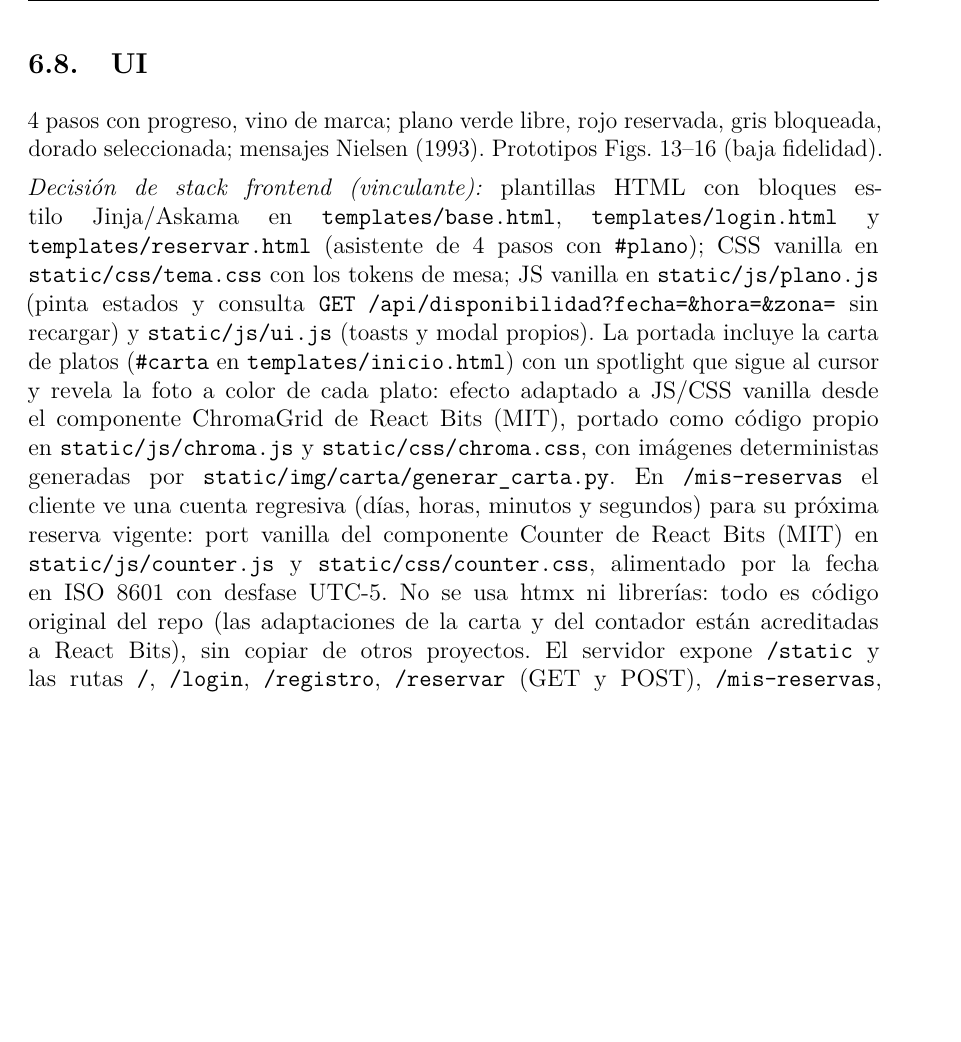
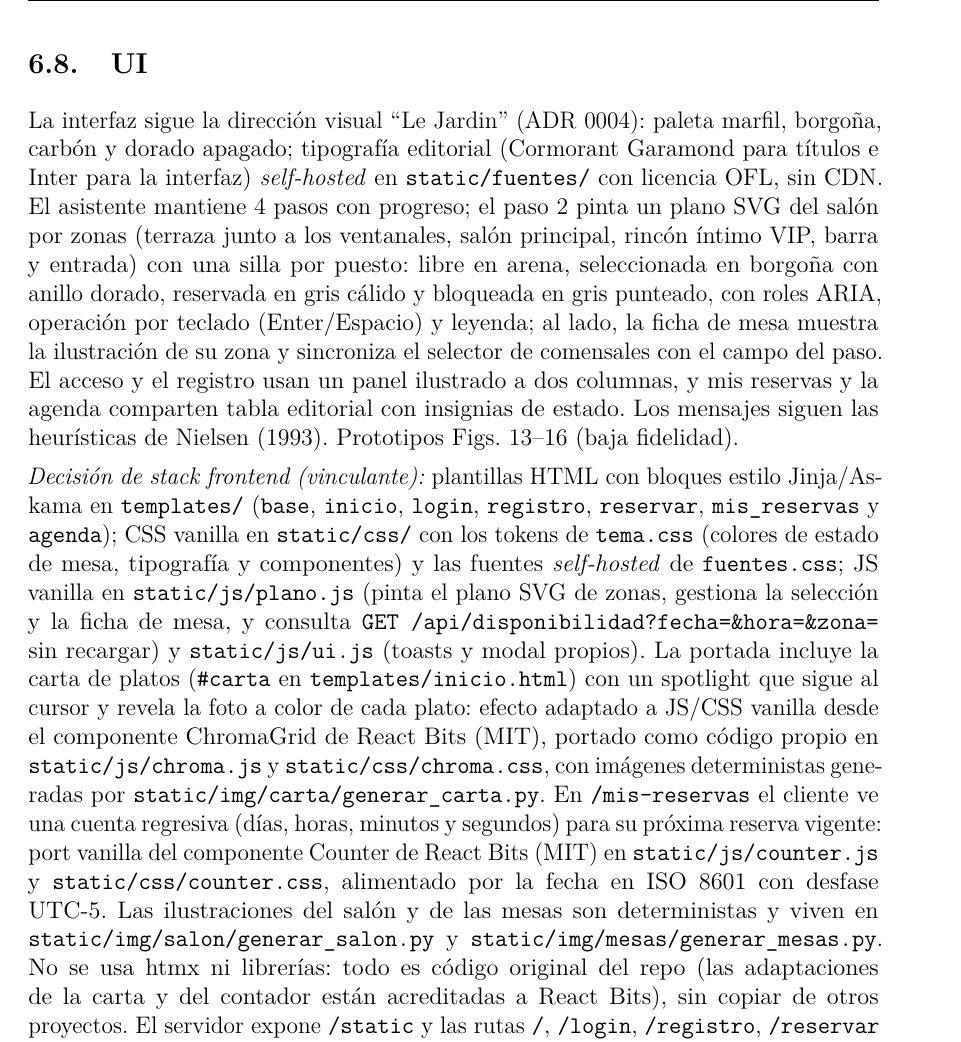
Before and after one commit to JAGR1792/Rustaurant, a LaTeX document (documentacion/brindis_rust.tex): part of page 21 of 24, cut so that both start at the same text, the shorter picture padded with empty space. Compiled offline with pdfLaTeX.

Commit message:
docs(ui): seccion UI del documento y README al estilo le jardin

```diff
--- a/documentacion/brindis_rust.tex
+++ b/documentacion/brindis_rust.tex
@@ -616,9 +616,9 @@ Los controladores dependen de las interfaces de servicio, que en ejecuci\'on est
 \subsection{Secuencia CU04}
 El controlador hace una sola llamada; el proxy verifica el permiso antes de delegar; y el servicio real usa el builder y los decoradores dentro de una misma transacci\'on: disponibilidad, construcci\'on, c\'alculo total, guardado y comprobante.
 \subsection{UI}
-4 pasos con progreso, vino de marca; plano verde libre, rojo reservada, gris bloqueada, dorado seleccionada; mensajes Nielsen (1993). Prototipos Figs.~13--16 (baja fidelidad).
+La interfaz sigue la direcci{\'o}n visual ``Le Jardin'' (ADR 0004): paleta marfil, borgo{\~n}a, carb{\'o}n y dorado apagado; tipograf{\'i}a editorial (Cormorant Garamond para t{\'i}tulos e Inter para la interfaz) \textit{self-hosted} en \texttt{static/fuentes/} con licencia OFL, sin CDN. El asistente mantiene 4 pasos con progreso; el paso 2 pinta un plano SVG del sal{\'o}n por zonas (terraza junto a los ventanales, sal{\'o}n principal, rinc{\'o}n {\'i}ntimo VIP, barra y entrada) con una silla por puesto: libre en arena, seleccionada en borgo{\~n}a con anillo dorado, reservada en gris c{\'a}lido y bloqueada en gris punteado, con roles ARIA, operaci{\'o}n por teclado (Enter/Espacio) y leyenda; al lado, la ficha de mesa muestra la ilustraci{\'o}n de su zona y sincroniza el selector de comensales con el campo del paso. El acceso y el registro usan un panel ilustrado a dos columnas, y mis reservas y la agenda comparten tabla editorial con insignias de estado. Los mensajes siguen las heur{\'i}sticas de Nielsen (1993). Prototipos Figs.~13--16 (baja fidelidad).
 
-\textit{Decisi{\'o}n de stack frontend (vinculante):} plantillas HTML con bloques estilo Jinja/Askama en \texttt{templates/base.html}, \texttt{templates/login.html} y \texttt{templates/reservar.html} (asistente de 4 pasos con \texttt{\#plano}); CSS vanilla en \texttt{static/css/tema.css} con los tokens de mesa; JS vanilla en \texttt{static/js/plano.js} (pinta estados y consulta \texttt{GET /api/disponibilidad?fecha=\&hora=\&zona=} sin recargar) y \texttt{static/js/ui.js} (toasts y modal propios). La portada incluye la carta de platos (\texttt{\#carta} en \texttt{templates/inicio.html}) con un spotlight que sigue al cursor y revela la foto a color de cada plato: efecto adaptado a JS/CSS vanilla desde el componente ChromaGrid de React Bits (MIT), portado como c{\'o}digo propio en \texttt{static/js/chroma.js} y \texttt{static/css/chroma.css}, con im{\'a}genes deterministas generadas por \texttt{static/img/carta/generar\_carta.py}. En \texttt{/mis-reservas} el cliente ve una cuenta regresiva (d{\'i}as, horas, minutos y segundos) para su pr{\'o}xima reserva vigente: port vanilla del componente Counter de React Bits (MIT) en \texttt{static/js/counter.js} y \texttt{static/css/counter.css}, alimentado por la fecha en ISO 8601 con desfase UTC-5. No se usa htmx ni librer{\'i}as: todo es c{\'o}digo original del repo (las adaptaciones de la carta y del contador est{\'a}n acreditadas a React Bits), sin copiar de otros proyectos. El servidor expone \texttt{/static} y las rutas \texttt{/}, \texttt{/login}, \texttt{/registro}, \texttt{/reservar} (GET y POST), \texttt{/mis-reservas}, \texttt{/reservas/\{id\}/cancelar} y \texttt{/agenda}. En la fase 1 el flujo completo corre sobre un almac{\'e}n en memoria (\texttt{src/estado.rs}) con seed de demostraci{\'o}n; los DAO sqlx ya definidos son la ruta de conexi{\'o}n al motor.
+\textit{Decisi{\'o}n de stack frontend (vinculante):} plantillas HTML con bloques estilo Jinja/Askama en \texttt{templates/} (\texttt{base}, \texttt{inicio}, \texttt{login}, \texttt{registro}, \texttt{reservar}, \texttt{mis\_reservas} y \texttt{agenda}); CSS vanilla en \texttt{static/css/} con los tokens de \texttt{tema.css} (colores de estado de mesa, tipograf{\'i}a y componentes) y las fuentes \textit{self-hosted} de \texttt{fuentes.css}; JS vanilla en \texttt{static/js/plano.js} (pinta el plano SVG de zonas, gestiona la selecci{\'o}n y la ficha de mesa, y consulta \texttt{GET /api/disponibilidad?fecha=\&hora=\&zona=} sin recargar) y \texttt{static/js/ui.js} (toasts y modal propios). La portada incluye la carta de platos (\texttt{\#carta} en \texttt{templates/inicio.html}) con un spotlight que sigue al cursor y revela la foto a color de cada plato: efecto adaptado a JS/CSS vanilla desde el componente ChromaGrid de React Bits (MIT), portado como c{\'o}digo propio en \texttt{static/js/chroma.js} y \texttt{static/css/chroma.css}, con im{\'a}genes deterministas generadas por \texttt{static/img/carta/generar\_carta.py}. En \texttt{/mis-reservas} el cliente ve una cuenta regresiva (d{\'i}as, horas, minutos y segundos) para su pr{\'o}xima reserva vigente: port vanilla del componente Counter de React Bits (MIT) en \texttt{static/js/counter.js} y \texttt{static/css/counter.css}, alimentado por la fecha en ISO 8601 con desfase UTC-5. Las ilustraciones del sal{\'o}n y de las mesas son deterministas y viven en \texttt{static/img/salon/generar\_salon.py} y \texttt{static/img/mesas/generar\_mesas.py}. No se usa htmx ni librer{\'i}as: todo es c{\'o}digo original del repo (las adaptaciones de la carta y del contador est{\'a}n acreditadas a React Bits), sin copiar de otros proyectos. El servidor expone \texttt{/static} y las rutas \texttt{/}, \texttt{/login}, \texttt{/registro}, \texttt{/reservar} (GET y POST), \texttt{/mis-reservas}, \texttt{/reservas/\{id\}/cancelar} y \texttt{/agenda}. En la fase 1 el flujo completo corre sobre un almac{\'e}n en memoria (\texttt{src/estado.rs}) con seed de demostraci{\'o}n; los DAO sqlx ya definidos son la ruta de conexi{\'o}n al motor.
 \section{Implementaci{\'o}n: backend cr{\'i}tico y patrones}
 Lo importante del backend son cinco piezas, una por patr{\'o}n m{\'a}s la transacci{\'o}n. El resto (vistas, DTO) solo transporta datos. C{\'o}digo completo en \texttt{src/}: compila con \texttt{cargo check} y el caso CP09 pasa con \texttt{cargo test}.
 \subsection{Capas y transacci{\'o}n (lo que une todo)}
```
Also changed, not shown: README.md.
